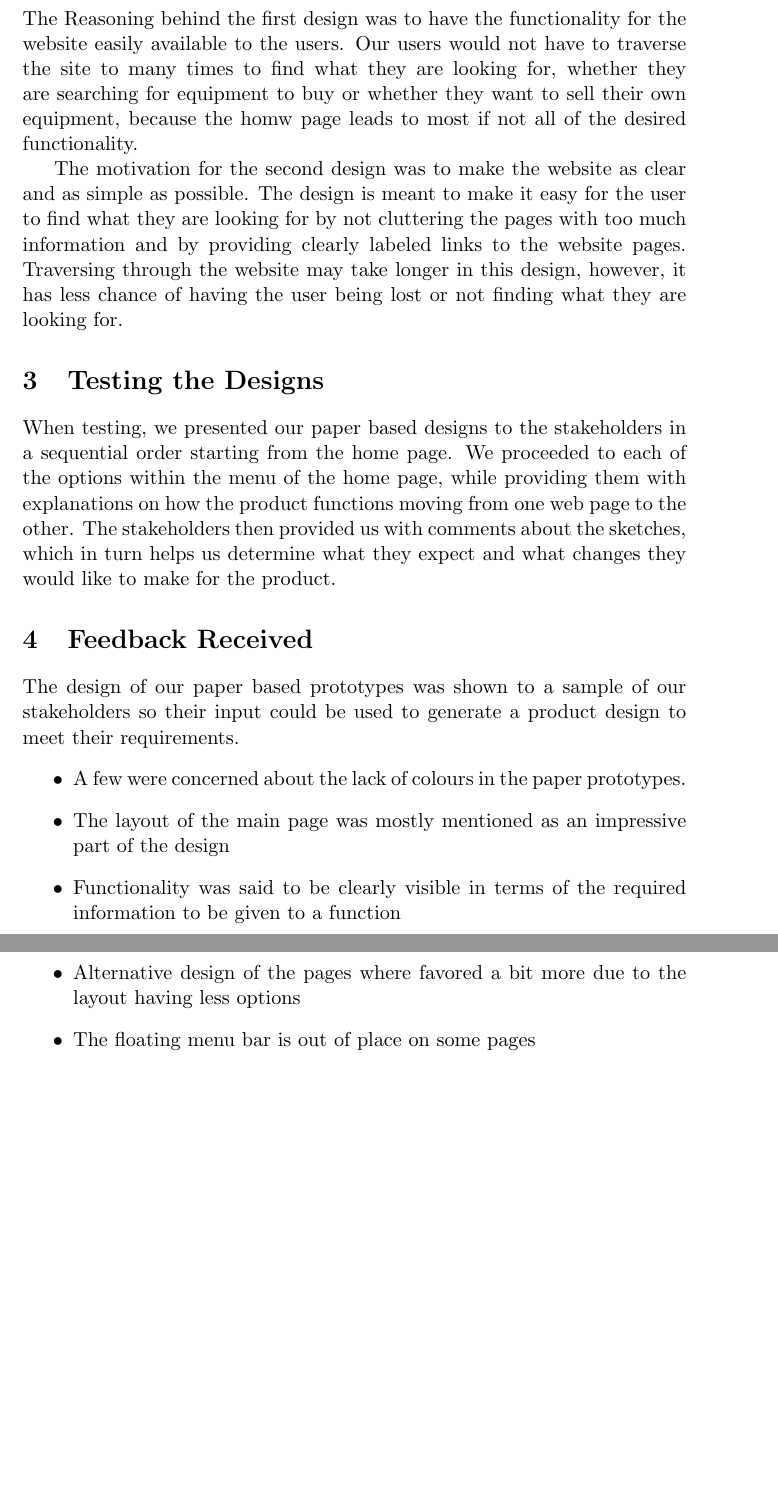
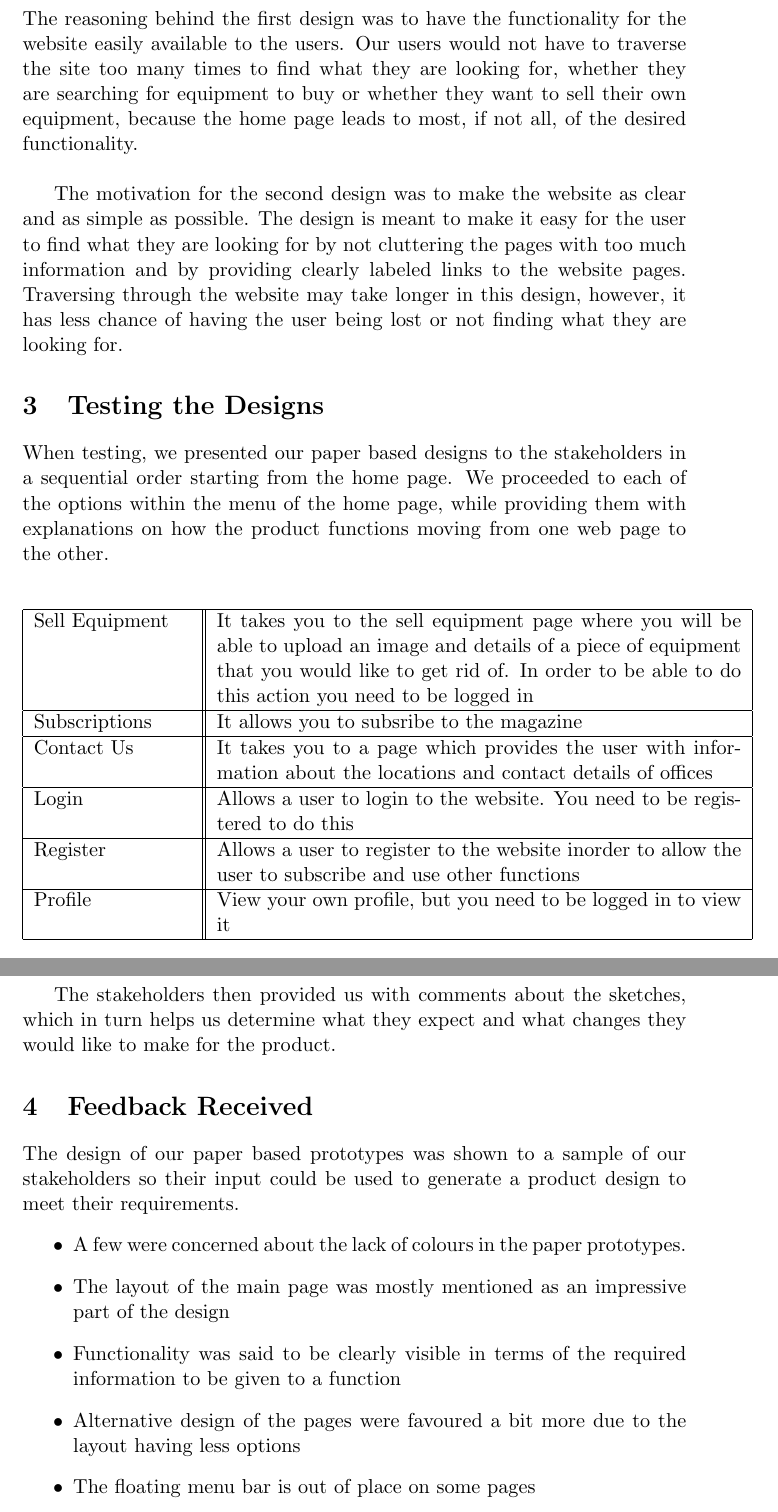
Before and after one commit to azharmohungoo/IMY310Project, a LaTeX document (Phase 2/Latex Files/TheWorks_IMY310_PaperPrototype.tex): two parts of pages 7 and 8 of 8, joined at a grey line, cut so that both start at the same text, the shorter picture padded with empty space. Compiled offline with pdfLaTeX.

Commit message:
Testing the design completed

```diff
--- a/Phase 2/Latex Files/TheWorks_IMY310_PaperPrototype.tex
+++ b/Phase 2/Latex Files/TheWorks_IMY310_PaperPrototype.tex
@@ -54,22 +54,42 @@
 \newpage
 
 \section{Motivations for Alternative Designs}
-	The Reasoning behind the first design was to have the functionality for the website easily available to the users. Our users would not have to traverse the site to many times to find what they are looking for, whether they are searching for equipment to buy or whether they want to sell their own equipment, because the homw page leads to most if not all of the desired functionality.
+	The reasoning behind the first design was to have the functionality for the website easily available to the users. Our users would not have to traverse the site too many times to find what they are looking for, whether they are searching for equipment to buy or whether they want to sell their own equipment, because the home page leads to most, if not all, of the desired functionality. \\
 
 	The motivation for the second design was to make the website as clear and as simple as possible. The design is meant to make it easy for the user to find what they are looking for by not cluttering the pages with too much information and by providing clearly labeled links to the website pages. Traversing through the website may take longer in this design, however, it has less chance of having the user being lost or not finding what they are looking for.
 
 \section{Testing the Designs}
-	When testing, we presented our paper based designs to the stakeholders in a sequential order starting from the home page. We proceeded to each of the options within the menu of the home page, while providing them with explanations on how the product functions moving from one web page to the other. The stakeholders then provided us with comments about the sketches, which in turn helps us determine what they expect and what changes they would like to make for the product.
+	When testing, we presented our paper based designs to the stakeholders in a sequential order starting from the home page. We proceeded to each of the options within the menu of the home page, while providing them with explanations on how the product functions moving from one web page to the other.
+
+	\begin{center}
+		\begin{tabular}{ |p{3cm}||p{10cm}| }
+			\hline
+			Sell Equipment &  It takes you to the sell equipment page where you	 will be able to upload an image and details of a piece of equipment that you would like to get rid of. In order to be able to do this  action you need to be logged in \\
+			\hline
+			Subscriptions &  It allows you to subsribe to the magazine\\
+			\hline
+			Contact Us & It takes you to a page which provides the user with information about the locations and contact details of offices \\
+			\hline
+			Login & Allows a user to login to the website. You need to be registered to do this \\
+			\hline
+			Register & Allows a user to register to the website inorder to allow the user to subscribe and use other functions \\
+			\hline
+			Profile & View your own profile, but you need to be logged in to view it \\
+			\hline
+		\end{tabular}
+	\end{center}
+
+	The stakeholders then provided us with comments about the sketches, which in turn helps us determine what they expect and what changes they would like to make for the product.
 
 \section{Feedback Received}
 	The design of our paper based prototypes was shown to a sample of our stakeholders so their input could be used to generate a product design to meet their requirements.
 	\begin{itemize}
-		\item[$\bullet$] A few were concerned about the lack of colours in the paper prototypes.
-		\item[$\bullet$] The layout of the main page was mostly mentioned as an impressive part of the design
-		\item[$\bullet$] Functionality was said to be clearly visible in terms of the required information to be given to a function
-		\item[$\bullet$] Alternative design of the pages where favored a bit more due to the layout having less options
-		\item[$\bullet$] The floating menu bar is out of place on some pages
-		\item[$\bullet$]  Some of the functionality requires for a lot of fields to be filled
+		\item A few were concerned about the lack of colours in the paper prototypes.
+		\item The layout of the main page was mostly mentioned as an impressive part of the design
+		\item Functionality was said to be clearly visible in terms of the required information to be given to a function
+		\item Alternative design of the pages were favoured a bit more due to the layout having less options
+		\item The floating menu bar is out of place on some pages
+		\item Some of the functionality requires for a lot of fields to be filled
 	\end{itemize}
 \section{Using the Feedback}
 	The user feedback is an important tool in the design phase when making a product. This is how we plan on using it to better satisfy the requirements set by ourstakeholders
```
Also changed, not shown: Phase 2/Latex Files/TheWorks_IMY310_PaperPrototype.tex (6 more changed lines), 1 other file.
